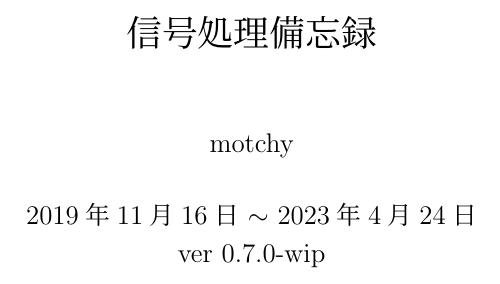
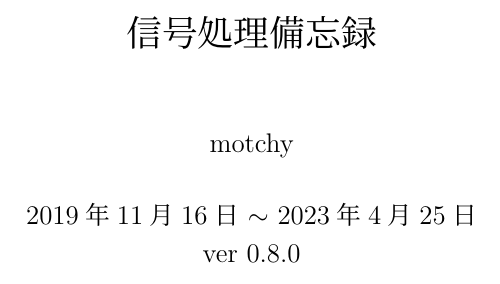
Before and after one commit to motchy869/Signal-Processing-Memorandum, a LaTeX book (信号処理備忘録.tex): part of page 1 of 77, cut so that both start at the same text. The pictures show the PDF file 信号処理備忘録.pdf that the author committed with the source.

Commit message:
feat: update version to 0.8.0

```diff
--- a/信号処理備忘録.tex
+++ b/信号処理備忘録.tex
@@ -66,7 +66,7 @@
 
 % document version number
 \def\docVerMajor{0}
-\def\docVerMinor{7}
+\def\docVerMinor{8}
 \def\docVerPatch{0}
 \def\docVerWip{} % \def\docVerWip{-wip}
 \def\docVer{\docVerMajor.\docVerMinor.\docVerPatch\docVerWip}
```
Also changed, not shown: CHANGELOG.md, 信号処理備忘録.pdf.
